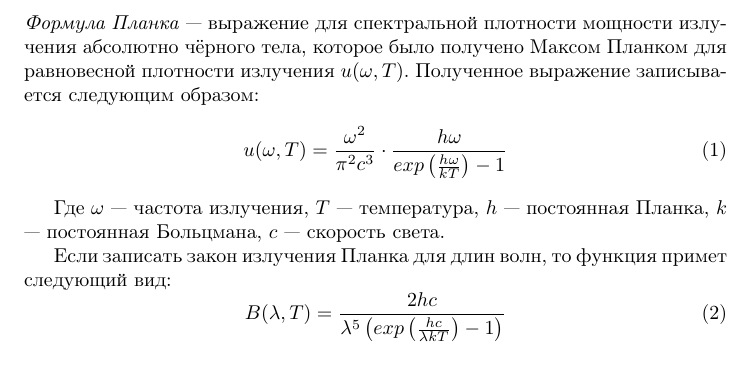
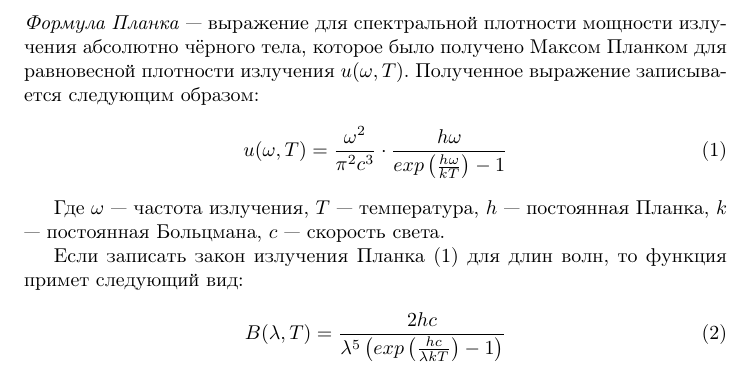
Before and after one commit to AShepelevv/astro-notebook, a LaTeX document (astro-notebook.tex, which reads sections/astrophysics/Planck's-form.tex): part of page 3 of 3, cut so that both start at the same text. Compiled offline with pdfLaTeX.

Commit message:
Bugs fixed

```diff
--- a/sections/astrophysics/Planck's-form.tex
+++ b/sections/astrophysics/Planck's-form.tex
@@ -1,13 +1,13 @@
 \subsection{Формула Планка}
 
 \textit{Формула Планка} --- выражение для спектральной плотности мощности излучения абсолютно чёрного тела, которое было получено Максом Планком для равновесной плотности излучения $u(\omega,T)$. Полученное выражение записывается следующим образом:
-\begin{equation}
+\begin{equation}\label{Planck's formula}
 u(\omega,T)=\frac{\omega^2}{\pi^2c^3}\cdot \frac{h\omega}{exp\left(\frac{h\omega}{kT}\right)-1}
 \end{equation}
 
 Где $\omega$ --- частота излучения, $T$ --- температура, $h$ --- постоянная Планка, $k$ --- постоянная Больцмана, $c$ --- скорость света.
 
-Если записать закон излучения Планка для длин волн, то функция примет следующий вид:
+Если записать закон излучения Планка (\ref{Planck's formula}) для длин волн, то функция примет следующий вид:
 \begin{equation}\label{Planck's formula2}
 B(\lambda,T)=\frac{2hc}{\lambda^5 \left(exp\left(\frac{hc}{\lambda kT}\right)-1\right)}
 \end{equation}
```
Also changed, not shown: astro-notebook.pdf.
